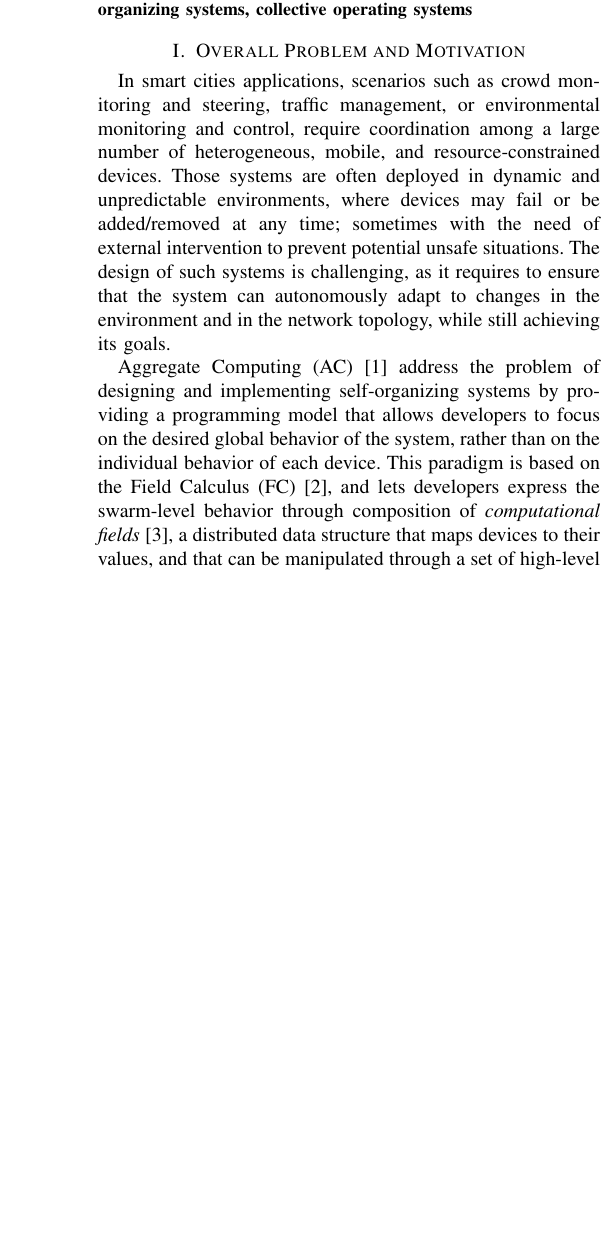
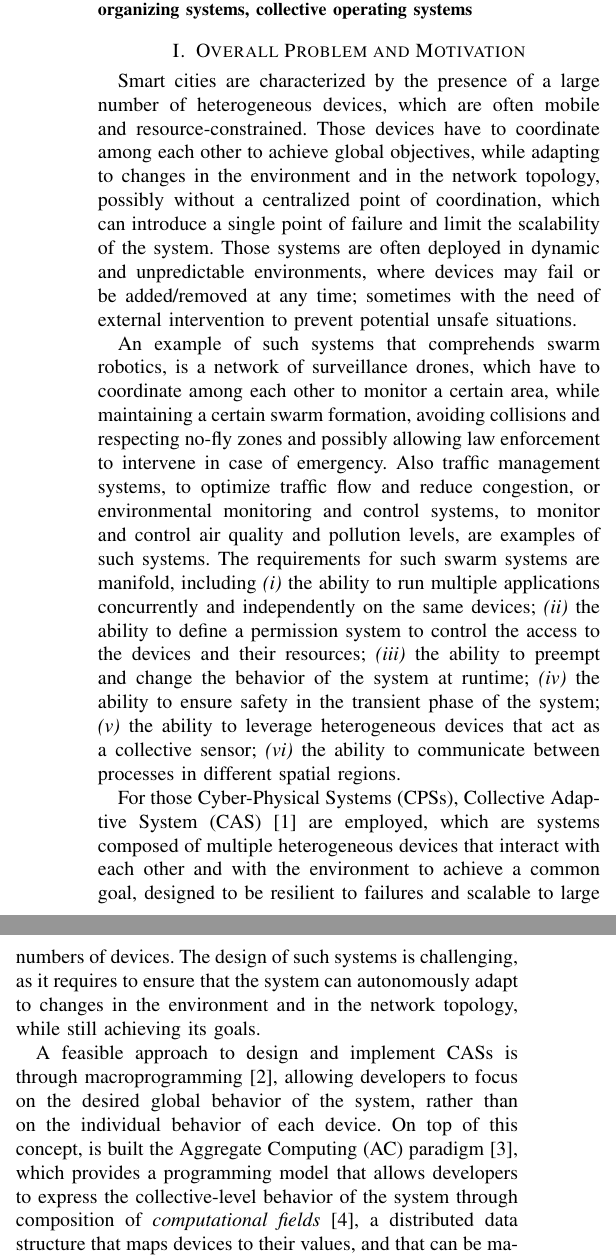
Before and after one commit to angelacorte/paper-2026-acsos-phd-symposium, a LaTeX paper (paper-2026-acsos-phd-symposium.tex): part of one column of page 1 of 2 before the commit and two parts of the columns of page 1 of 3 after it, the two joined at a grey line, cut so that both start at the same text, the shorter picture padded with empty space. Compiled offline with pdfLaTeX; a missing font is replaced by an installed copy or a similar font; a LaTeX package or settings file that is missing is left out.

Commit message:
update section I

```diff
--- a/paper-2026-acsos-phd-symposium.tex
+++ b/paper-2026-acsos-phd-symposium.tex
@@ -34,25 +34,57 @@ aggregate computing, distributed systems, self-organizing systems, collective op
 \end{IEEEkeywords}
 
 \section{Overall Problem and Motivation}\label{sec:overall-problem-and-motivation}
-In smart cities applications,
-scenarios such as crowd monitoring and steering,
-traffic management,
-or environmental monitoring and control,
-require coordination among a large number of heterogeneous, mobile, and resource-constrained devices.
+Smart cities are characterized by the presence of a large number of heterogeneous devices,
+which are often mobile and resource-constrained.
+%
+Those devices have to coordinate among each other to achieve global objectives,
+while adapting to changes in the environment and in the network topology,
+possibly without a centralized point of coordination,
+which can introduce a single point of failure and limit the scalability of the system.
 %
 Those systems are often deployed in dynamic and unpredictable environments,
 where devices may fail or be added/removed at any time;
 sometimes with the need of external intervention to prevent potential unsafe situations.
+
+An example of such systems that comprehends swarm robotics,
+is a network of surveillance drones,
+which have to coordinate among each other to monitor a certain area,
+while maintaining a certain swarm formation, avoiding collisions and respecting no-fly zones
+and possibly allowing law enforcement to intervene in case of emergency.
+%
+Also traffic management systems,
+to optimize traffic flow and reduce congestion,
+or environmental monitoring and control systems,
+to monitor and control air quality and pollution levels,
+are examples of such systems.
+%
+The requirements for such swarm systems are manifold,
+including
+\begin{inlinelist}
+    \item the ability to run multiple applications concurrently and independently on the same devices;
+    \item the ability to define a permission system to control the access to the devices and their resources;
+    \item the ability to preempt and change the behavior of the system at runtime;
+    \item the ability to ensure safety in the transient phase of the system;
+    \item the ability to leverage heterogeneous devices that act as a collective sensor;
+    \item the ability to communicate between processes in different spatial regions.
+\end{inlinelist}
+
+For those \acp{cps},
+\ac{cas}~\cite{DBLP:conf/huc/Ferscha15} are employed,
+which are systems composed of multiple heterogeneous devices that interact with each other and with the environment to achieve a common goal,
+designed to be resilient to failures and scalable to large numbers of devices.
 %
 The design of such systems is challenging,
 as it requires to ensure that the system can autonomously adapt to changes in the environment and in the network topology,
 while still achieving its goals.
 
-\ac{ac}~\cite{DBLP:journals/computer/BealPV15} address the problem of designing and implementing self-organizing systems by providing a programming model that allows developers to focus on the desired global behavior of the system,
+A feasible approach to design and implement \acp{cas} is through macroprogramming~\cite{casadei22},
+allowing developers to focus on the desired global behavior of the system,
 rather than on the individual behavior of each device.
 %
-This paradigm is based on the \ac{fc}~\cite{DBLP:journals/tocl/AudritoVDPB19},
-and lets developers express the swarm-level behavior through composition of \emph{computational fields}~\cite{JLAMP2019},
+On top of this concept,
+is built the \ac{ac} paradigm~\cite{DBLP:journals/computer/BealPV15},
+which provides a programming model that allows developers to express the collective-level behavior of the system through composition of \emph{computational fields}~\cite{JLAMP2019},
 a distributed data structure that maps devices to their values,
 and that can be manipulated through a set of high-level operators.
 %
```
